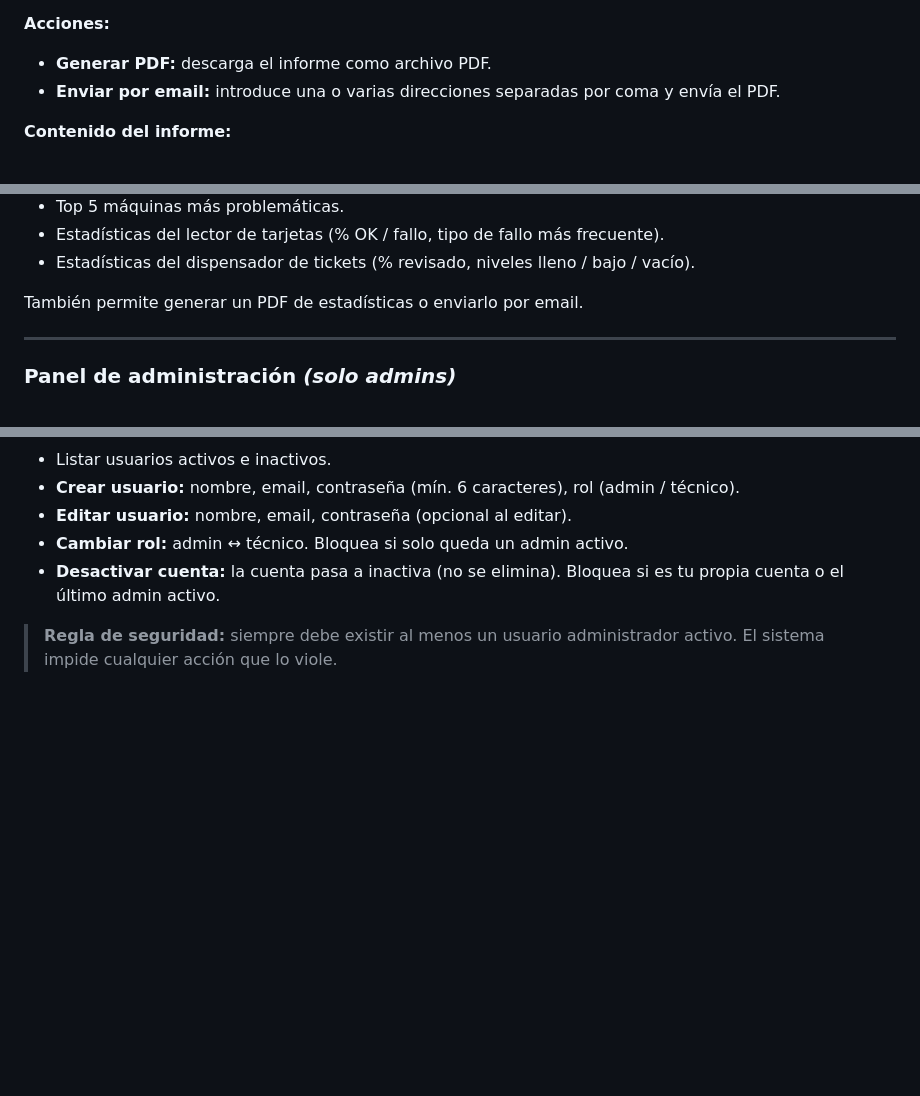
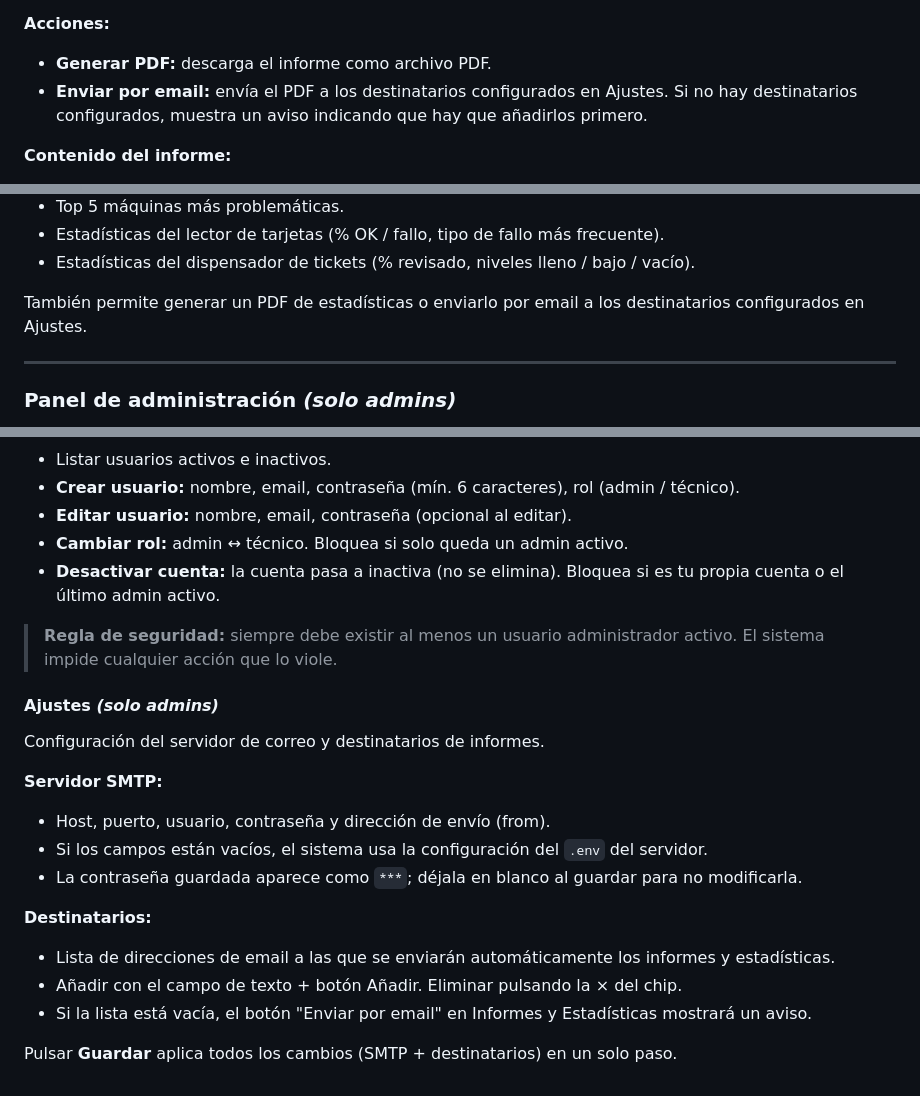
Before and after one commit to potras18/averias, a Markdown page: docs/guia-usuario.md, 3 parts joined by grey strips. GitHub-like rendering; blank space fills up the shorter version.

```diff
--- a/docs/guia-usuario.md
+++ b/docs/guia-usuario.md
@@ -97,7 +97,7 @@ Genera informes PDF de inspecciones por periodo y localización.
 
 **Acciones:**
 - **Generar PDF:** descarga el informe como archivo PDF.
-- **Enviar por email:** introduce una o varias direcciones separadas por coma y envía el PDF.
+- **Enviar por email:** envía el PDF a los destinatarios configurados en Ajustes. Si no hay destinatarios configurados, muestra un aviso indicando que hay que añadirlos primero.
 
 **Contenido del informe:**
 - Resumen: total de máquinas inspeccionadas, porcentajes por estado.
@@ -153,7 +153,7 @@ Panel con métricas agregadas del periodo seleccionado.
 - Estadísticas del lector de tarjetas (% OK / fallo, tipo de fallo más frecuente).
 - Estadísticas del dispensador de tickets (% revisado, niveles lleno / bajo / vacío).
 
-También permite generar un PDF de estadísticas o enviarlo por email.
+También permite generar un PDF de estadísticas o enviarlo por email a los destinatarios configurados en Ajustes.
 
 ---
 
@@ -181,3 +181,19 @@ Tres pestañas:
 - **Desactivar cuenta:** la cuenta pasa a inactiva (no se elimina). Bloquea si es tu propia cuenta o el último admin activo.
 
 > **Regla de seguridad:** siempre debe existir al menos un usuario administrador activo. El sistema impide cualquier acción que lo viole.
+
+#### Ajustes *(solo admins)*
+
+Configuración del servidor de correo y destinatarios de informes.
+
+**Servidor SMTP:**
+- Host, puerto, usuario, contraseña y dirección de envío (from).
+- Si los campos están vacíos, el sistema usa la configuración del `.env` del servidor.
+- La contraseña guardada aparece como `***`; déjala en blanco al guardar para no modificarla.
+
+**Destinatarios:**
+- Lista de direcciones de email a las que se enviarán automáticamente los informes y estadísticas.
+- Añadir con el campo de texto + botón Añadir. Eliminar pulsando la × del chip.
+- Si la lista está vacía, el botón "Enviar por email" en Informes y Estadísticas mostrará un aviso.
+
+Pulsar **Guardar** aplica todos los cambios (SMTP + destinatarios) en un solo paso.
```
Also changed, not shown: docs/infraestructura.md (+4 -0 lines), docs/mantenimiento.md (+23 -6 lines).
